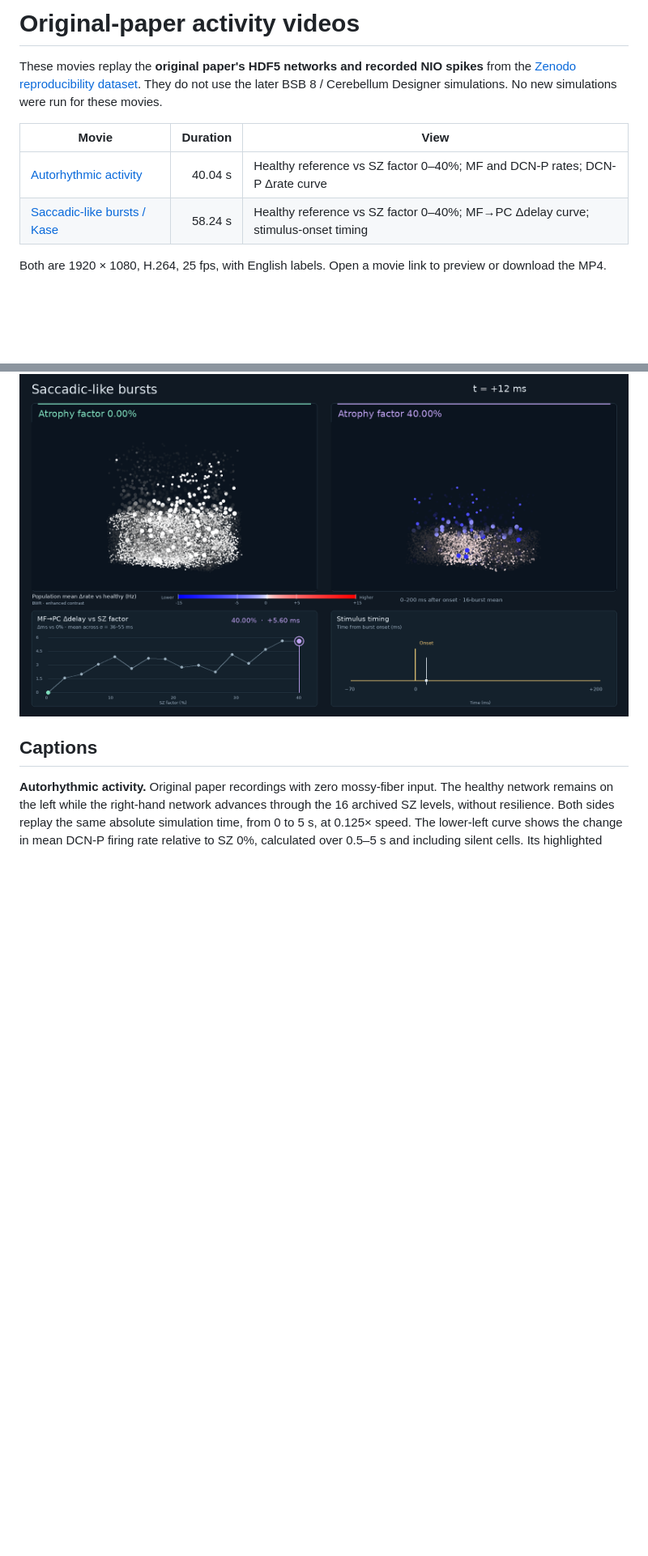
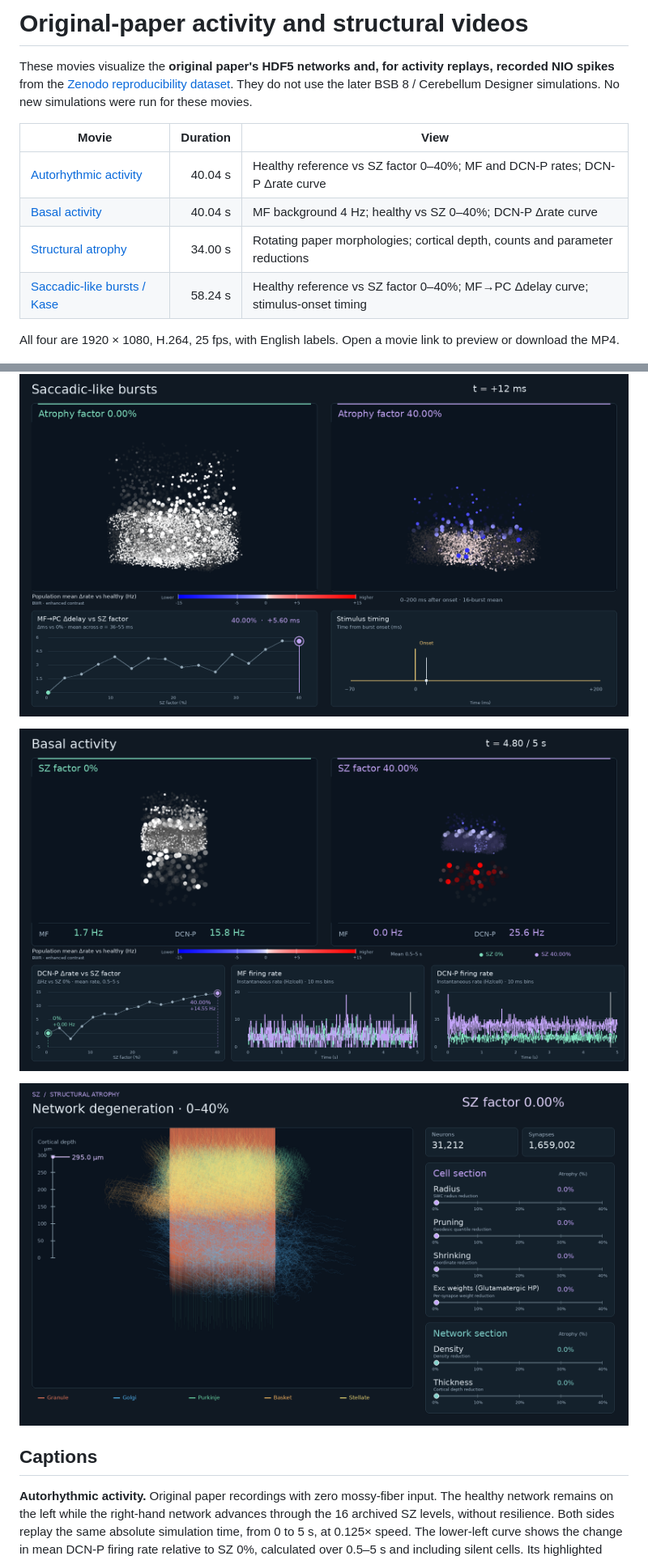
Before and after one commit to albertoarturovergani/SZcerebellumModel, a Markdown page: videos/README.md, 2 parts joined by grey strips. Shown at 81% size. GitHub-like rendering; pictures changed too: videos/atrofia_senza_resilienza_rotante_100_preview.png (added), videos/basal_sz_factor_dcnp_preview.png (added); blank space fills up the shorter version.

Commit message:
Add validated basal and structural atrophy paper videos

```diff
--- a/videos/README.md
+++ b/videos/README.md
@@ -1,17 +1,23 @@
-# Original-paper activity videos
+# Original-paper activity and structural videos
 
-These movies replay the **original paper's HDF5 networks and recorded NIO spikes** from the [Zenodo reproducibility dataset](https://doi.org/10.5281/zenodo.23391996). They do not use the later BSB 8 / Cerebellum Designer simulations. No new simulations were run for these movies.
+These movies visualize the **original paper's HDF5 networks and, for activity replays, recorded NIO spikes** from the [Zenodo reproducibility dataset](https://doi.org/10.5281/zenodo.23391996). They do not use the later BSB 8 / Cerebellum Designer simulations. No new simulations were run for these movies.
 
 | Movie | Duration | View |
 | --- | ---: | --- |
 | [Autorhythmic activity](autoritmo_sz_factor_dcnp.mp4) | 40.04 s | Healthy reference vs SZ factor 0–40%; MF and DCN-P rates; DCN-P Δrate curve |
+| [Basal activity](basal_sz_factor_dcnp.mp4) | 40.04 s | MF background 4 Hz; healthy vs SZ 0–40%; DCN-P Δrate curve |
+| [Structural atrophy](atrofia_senza_resilienza_rotante_100.mp4) | 34.00 s | Rotating paper morphologies; cortical depth, counts and parameter reductions |
 | [Saccadic-like bursts / Kase](kase_sz_factor_delay.mp4) | 58.24 s | Healthy reference vs SZ factor 0–40%; MF→PC Δdelay curve; stimulus-onset timing |
 
-Both are 1920 × 1080, H.264, 25 fps, with English labels. Open a movie link to preview or download the MP4.
+All four are 1920 × 1080, H.264, 25 fps, with English labels. Open a movie link to preview or download the MP4.
 
 [![Autorhythmic activity](autoritmo_sz_factor_dcnp_preview.png)](autoritmo_sz_factor_dcnp.mp4)
 
 [![Saccadic-like bursts](kase_sz_factor_delay_preview.png)](kase_sz_factor_delay.mp4)
+
+[![Basal activity](basal_sz_factor_dcnp_preview.png)](basal_sz_factor_dcnp.mp4)
+
+[![Structural atrophy](atrofia_senza_resilienza_rotante_100_preview.png)](atrofia_senza_resilienza_rotante_100.mp4)
 
 ## Captions
 
```
Also changed, not shown: other parts of videos/README.md (+12 -5 lines), README.md (+2 -2 lines), 9 other files.
